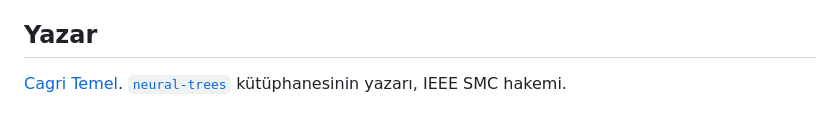
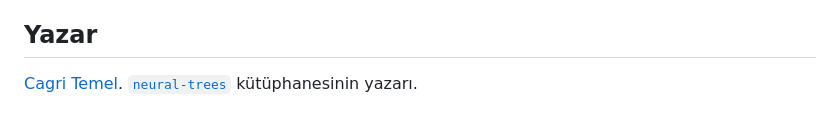
Before and after one commit to cgrtml/ml-academy, a Markdown page: README.md, the part around the change. Drawn GitHub-style.

Commit message:
README yazar satırını sadeleştir

```diff
--- a/README.md
+++ b/README.md
@@ -161,4 +161,4 @@ MIT
 
 ## Yazar
 
-[Cagri Temel](https://cagritemel.com). [`neural-trees`](https://github.com/cgrtml/neural-trees) kütüphanesinin yazarı, IEEE SMC hakemi.
+[Cagri Temel](https://cagritemel.com). [`neural-trees`](https://github.com/cgrtml/neural-trees) kütüphanesinin yazarı.
```
